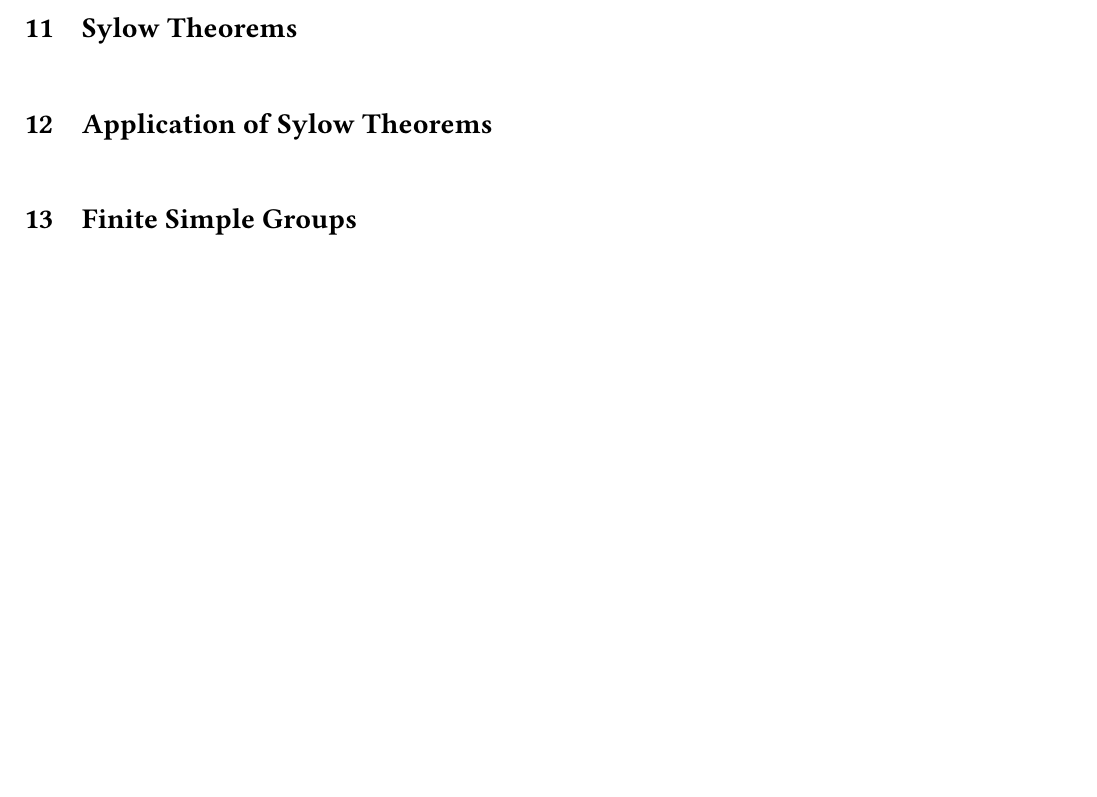
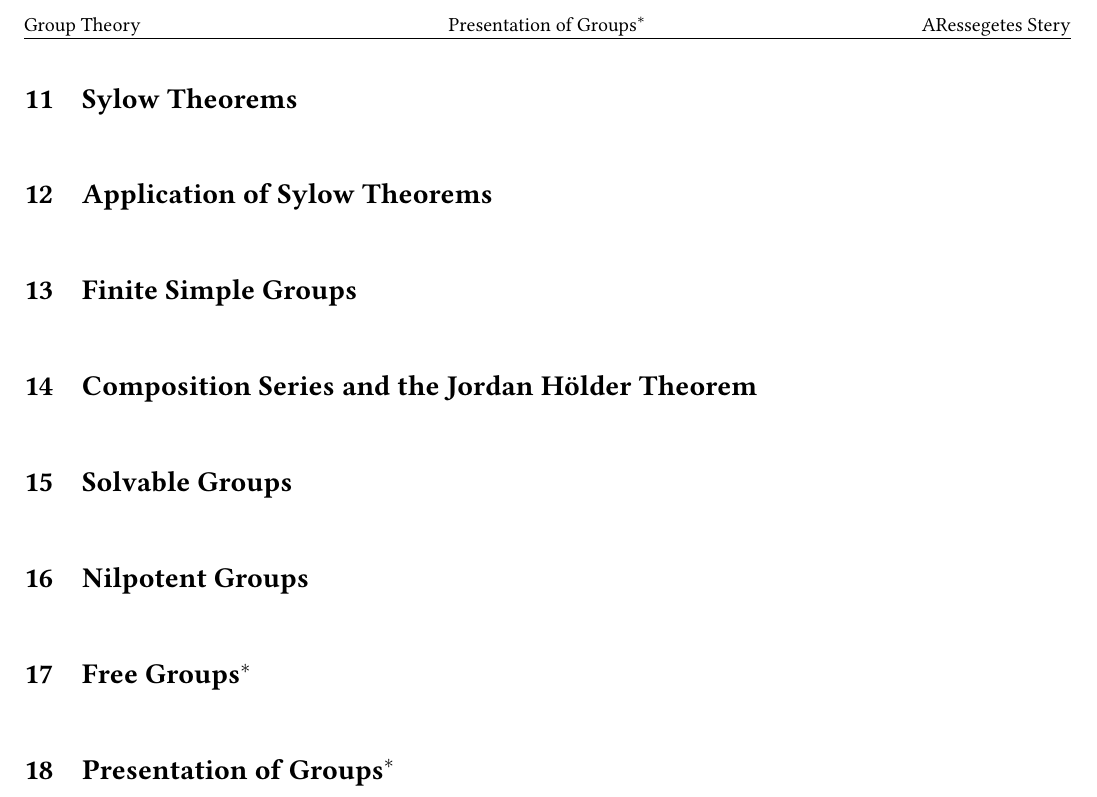
Before and after one commit to ARessegetesStery/MATH594-Notes, a LaTeX document (c1/c1.tex): part of page 21 of 21 before the commit and part of page 23 of 23 after it, cut at the place of the change, the shorter picture padded with empty space. Compiled offline with pdfLaTeX.

Commit message:
[Chore] [c1] ToC of c1

```diff
--- a/c1/c1.tex
+++ b/c1/c1.tex
@@ -996,4 +996,14 @@ The proof quite resembles that of Structural Theorem for finitely generated modu
 
 \section{Finite Simple Groups}
 
+\section{Composition Series and the Jordan H\"older Theorem}
+
+\section{Solvable Groups}
+
+\section{Nilpotent Groups}
+
+\section{Free Groups$^{\ast}$}
+
+\section{Presentation of Groups$^{\ast}$}
+
 \end{document}
```
Also changed, not shown: c1/c1.pdf.
